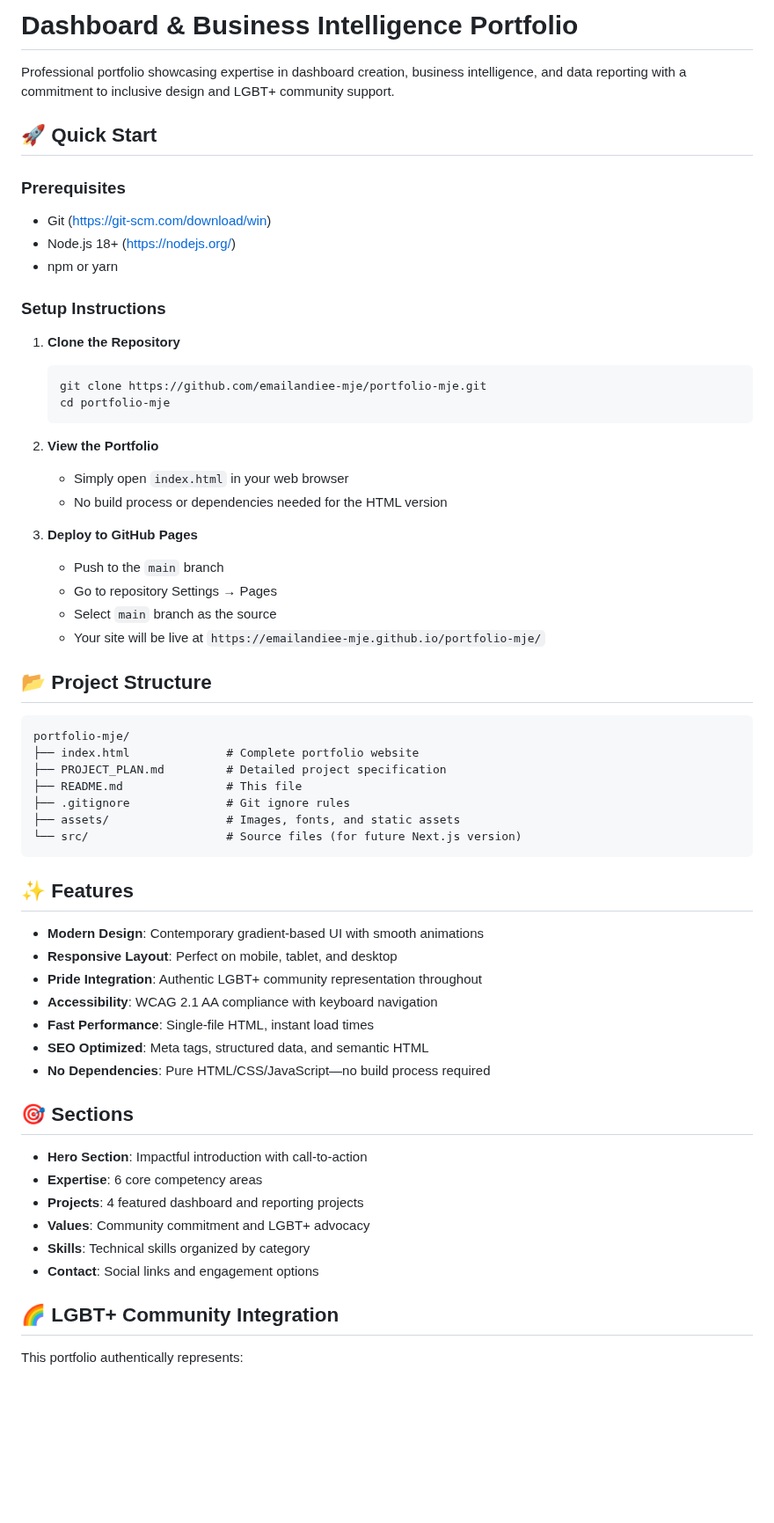
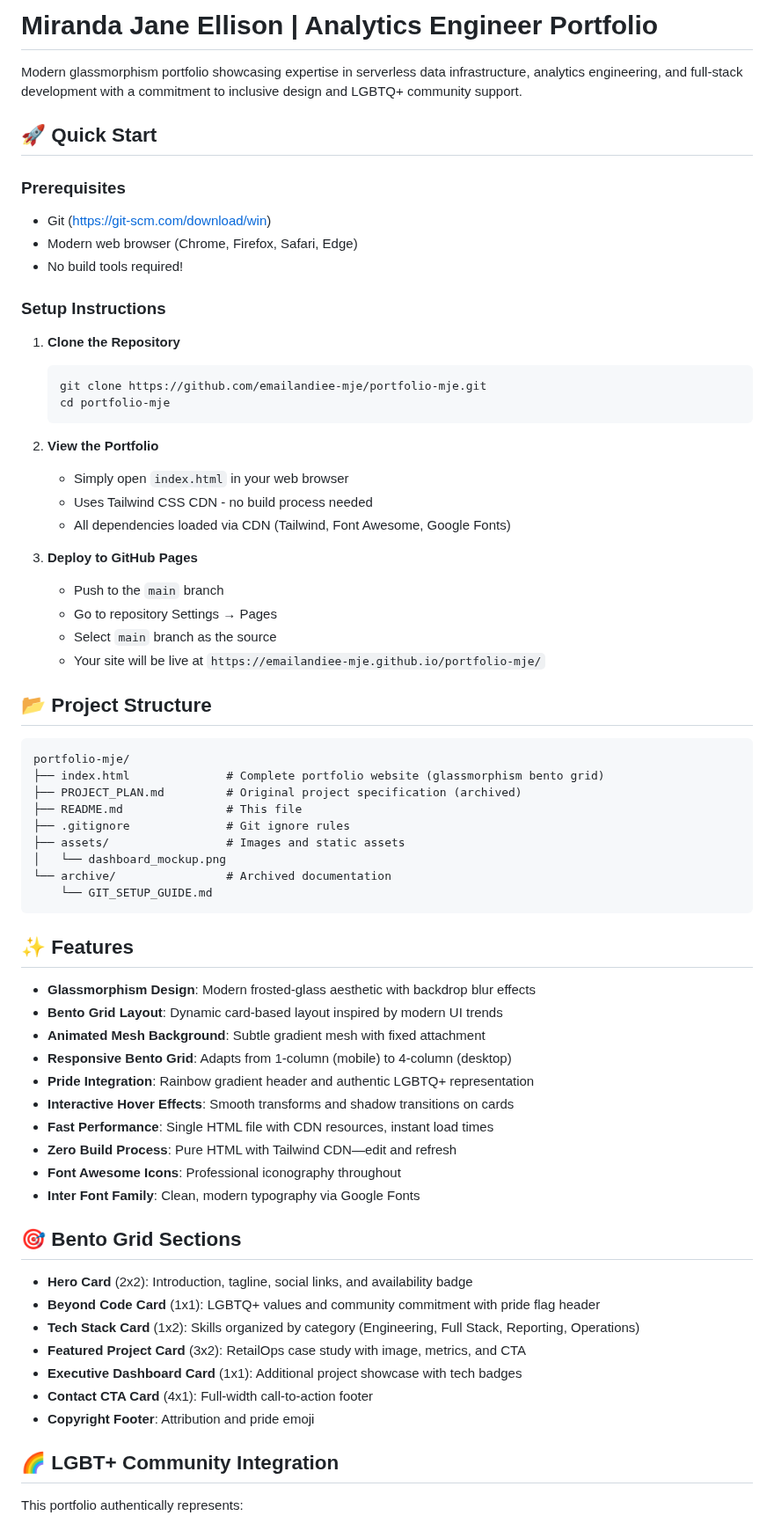
Before and after one commit to emailandiee-mje/portfolio-mje, a Markdown page: README.md, the part around one of its changes. Shown at 88% size. GitHub-like rendering; blank space fills up the shorter version.

````diff
--- a/README.md
+++ b/README.md
@@ -1,13 +1,13 @@
-# Dashboard & Business Intelligence Portfolio
+# Miranda Jane Ellison | Analytics Engineer Portfolio
 
-Professional portfolio showcasing expertise in dashboard creation, business intelligence, and data reporting with a commitment to inclusive design and LGBT+ community support.
+Modern glassmorphism portfolio showcasing expertise in serverless data infrastructure, analytics engineering, and full-stack development with a commitment to inclusive design and LGBTQ+ community support.
 
 ## 🚀 Quick Start
 
 ### Prerequisites
 - Git (https://git-scm.com/download/win)
-- Node.js 18+ (https://nodejs.org/)
-- npm or yarn
+- Modern web browser (Chrome, Firefox, Safari, Edge)
+- No build tools required!
 
 ### Setup Instructions
 
@@ -19,7 +19,8 @@ Professional portfolio showcasing expertise in dashboard creation, business inte
 
 2. **View the Portfolio**
    - Simply open `index.html` in your web browser
-   - No build process or dependencies needed for the HTML version
+   - Uses Tailwind CSS CDN - no build process needed
+   - All dependencies loaded via CDN (Tailwind, Font Awesome, Google Fonts)
 
 3. **Deploy to GitHub Pages**
    - Push to the `main` branch
@@ -31,32 +32,38 @@ Professional portfolio showcasing expertise in dashboard creation, business inte
 
 ```
 portfolio-mje/
-├── index.html              # Complete portfolio website
-├── PROJECT_PLAN.md         # Detailed project specification
+├── index.html              # Complete portfolio website (glassmorphism bento grid)
+├── PROJECT_PLAN.md         # Original project specification (archived)
 ├── README.md               # This file
 ├── .gitignore              # Git ignore rules
-├── assets/                 # Images, fonts, and static assets
-└── src/                    # Source files (for future Next.js version)
+├── assets/                 # Images and static assets
+│   └── dashboard_mockup.png
+└── archive/                # Archived documentation
+    └── GIT_SETUP_GUIDE.md
 ```
 
 ## ✨ Features
 
-- **Modern Design**: Contemporary gradient-based UI with smooth animations
-- **Responsive Layout**: Perfect on mobile, tablet, and desktop
-- **Pride Integration**: Authentic LGBT+ community representation throughout
-- **Accessibility**: WCAG 2.1 AA compliance with keyboard navigation
-- **Fast Performance**: Single-file HTML, instant load times
-- **SEO Optimized**: Meta tags, structured data, and semantic HTML
-- **No Dependencies**: Pure HTML/CSS/JavaScript—no build process required
+- **Glassmorphism Design**: Modern frosted-glass aesthetic with backdrop blur effects
+- **Bento Grid Layout**: Dynamic card-based layout inspired by modern UI trends
+- **Animated Mesh Background**: Subtle gradient mesh with fixed attachment
+- **Responsive Bento Grid**: Adapts from 1-column (mobile) to 4-column (desktop)
+- **Pride Integration**: Rainbow gradient header and authentic LGBTQ+ representation
+- **Interactive Hover Effects**: Smooth transforms and shadow transitions on cards
+- **Fast Performance**: Single HTML file with CDN resources, instant load times
+- **Zero Build Process**: Pure HTML with Tailwind CDN—edit and refresh
+- **Font Awesome Icons**: Professional iconography throughout
+- **Inter Font Family**: Clean, modern typography via Google Fonts
 
-## 🎯 Sections
+## 🎯 Bento Grid Sections
 
-- **Hero Section**: Impactful introduction with call-to-action
-- **Expertise**: 6 core competency areas
-- **Projects**: 4 featured dashboard and reporting projects
-- **Values**: Community commitment and LGBT+ advocacy
-- **Skills**: Technical skills organized by category
-- **Contact**: Social links and engagement options
+- **Hero Card** (2x2): Introduction, tagline, social links, and availability badge
+- **Beyond Code Card** (1x1): LGBTQ+ values and community commitment with pride flag header
+- **Tech Stack Card** (1x2): Skills organized by category (Engineering, Full Stack, Reporting, Operations)
+- **Featured Project Card** (3x2): RetailOps case study with image, metrics, and CTA
+- **Executive Dashboard Card** (1x1): Additional project showcase with tech badges
+- **Contact CTA Card** (4x1): Full-width call-to-action footer
+- **Copyright Footer**: Attribution and pride emoji
 
 ## 🌈 LGBT+ Community Integration
 
````
Also changed, not shown: other parts of README.md (+104 -66 lines), PROJECT_PLAN.md (+67 -8 lines).
